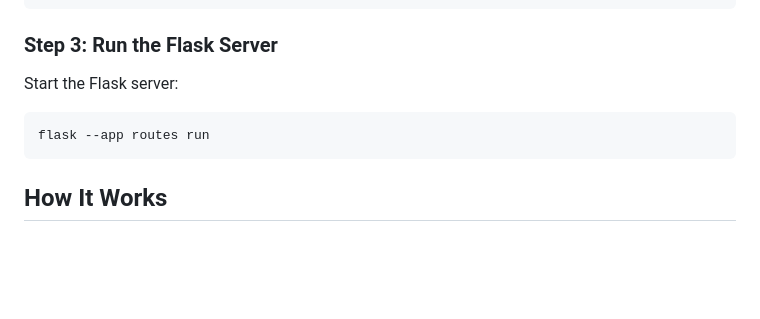
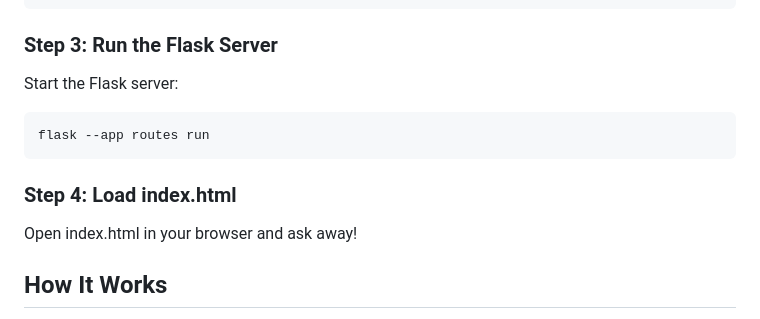
Before and after one commit to gksaurabh/Ai.sle6, a Markdown page: README.md, the part around the change. Drawn GitHub-style; blank space fills up the shorter version.

````diff
--- a/README.md
+++ b/README.md
@@ -46,6 +46,9 @@ Start the Flask server:
 flask --app routes run
 ```
 
+### Step 4: Load index.html
+Open index.html in your browser and ask away!
+
 ## How It Works
 1. The customer inputs a query (e.g., "Show me summer dresses").
 2. The model calculates embeddings using a weighted sum of product attributes.
````
